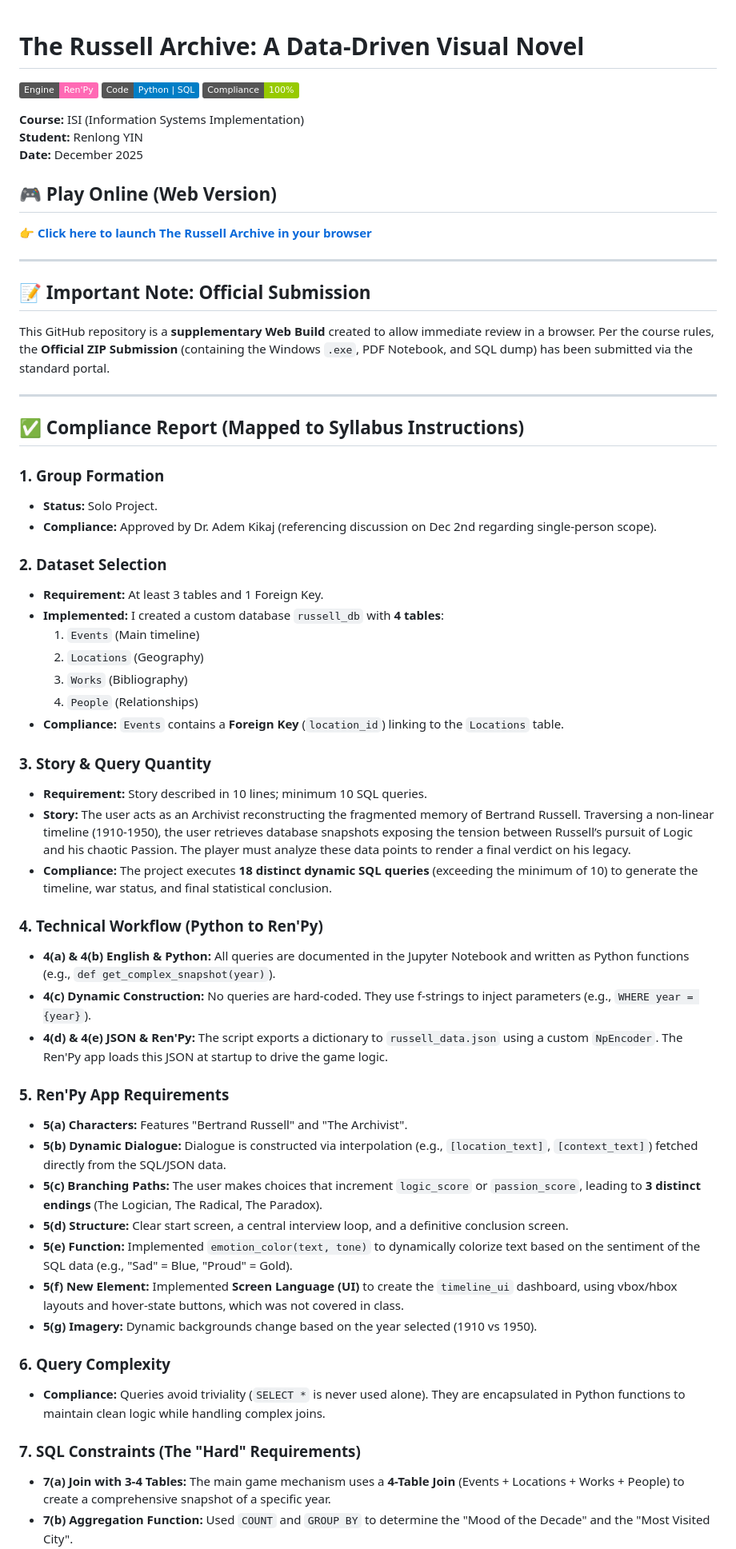
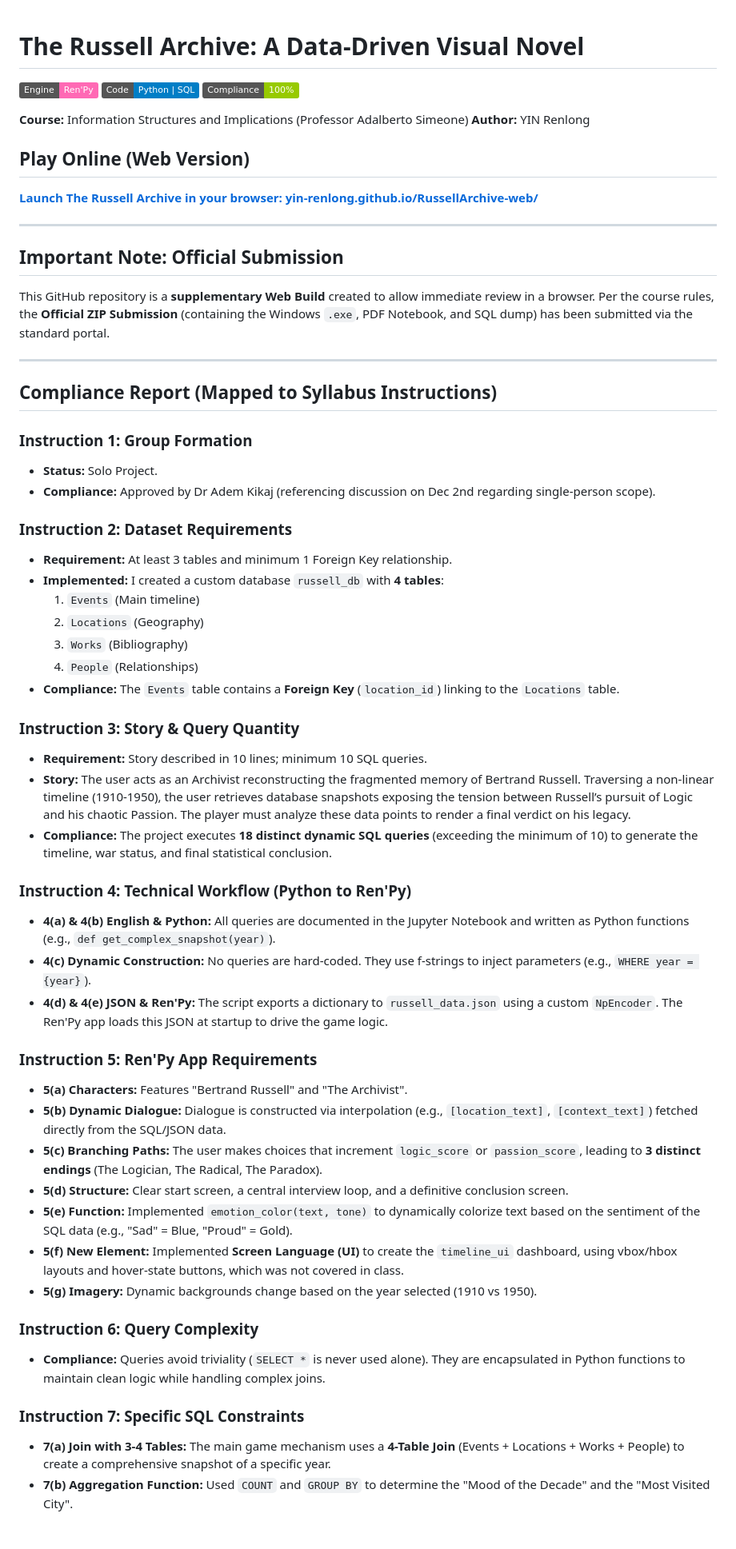
Before and after one commit to YIN-Renlong/RussellArchive-web, a Markdown page: README.md, the part around one of its changes. Shown at 80% size. Rendered like a GitHub page; badges without logos; blank space fills up the shorter version.

Commit message:
Finalize README with strict syllabus mapping

```diff
--- a/README.md
+++ b/README.md
@@ -1,49 +1,56 @@
 # The Russell Archive: A Data-Driven Visual Novel
+
 ![Ren'Py](https://img.shields.io/badge/Engine-Ren'Py-ff69b4)
 ![Python](https://img.shields.io/badge/Code-Python%20%7C%20SQL-blue)
 ![Status](https://img.shields.io/badge/Compliance-100%25-green)
 
-**Course:** ISI (Information Systems Implementation)
-**Student:** Renlong YIN
-**Date:** December 2025
+**Course:** Information Structures and Implications (Professor Adalberto Simeone)
+**Author:** YIN Renlong
 
-## 🎮 Play Online (Web Version)
-**[👉 Click here to launch The Russell Archive in your browser](https://yin-renlong.github.io/RussellArchive-web/)**
+## Play Online (Web Version)
+
+**[Launch The Russell Archive in your browser: yin-renlong.github.io/RussellArchive-web/](https://yin-renlong.github.io/RussellArchive-web/)**
 
 ---
 
-## 📝 Important Note: Official Submission
+## Important Note: Official Submission
+
 This GitHub repository is a **supplementary Web Build** created to allow immediate review in a browser.
 Per the course rules, the **Official ZIP Submission** (containing the Windows `.exe`, PDF Notebook, and SQL dump) has been submitted via the standard portal.
 
 ---
 
-## ✅ Compliance Report (Mapped to Syllabus Instructions)
+## Compliance Report (Mapped to Syllabus Instructions)
 
-### 1. Group Formation
+### Instruction 1: Group Formation
+
 *   **Status:** Solo Project.
-*   **Compliance:** Approved by Dr. Adem Kikaj (referencing discussion on Dec 2nd regarding single-person scope).
+*   **Compliance:** Approved by Dr Adem Kikaj (referencing discussion on Dec 2nd regarding single-person scope).
 
-### 2. Dataset Selection
-*   **Requirement:** At least 3 tables and 1 Foreign Key.
+### Instruction 2: Dataset Requirements
+
+*   **Requirement:** At least 3 tables and minimum 1 Foreign Key relationship.
 *   **Implemented:** I created a custom database `russell_db` with **4 tables**:
     1.  `Events` (Main timeline)
     2.  `Locations` (Geography)
     3.  `Works` (Bibliography)
     4.  `People` (Relationships)
-*   **Compliance:** `Events` contains a **Foreign Key** (`location_id`) linking to the `Locations` table.
+*   **Compliance:** The `Events` table contains a **Foreign Key** (`location_id`) linking to the `Locations` table.
 
-### 3. Story & Query Quantity
+### Instruction 3: Story & Query Quantity
+
 *   **Requirement:** Story described in 10 lines; minimum 10 SQL queries.
 *   **Story:** The user acts as an Archivist reconstructing the fragmented memory of Bertrand Russell. Traversing a non-linear timeline (1910-1950), the user retrieves database snapshots exposing the tension between Russell’s pursuit of Logic and his chaotic Passion. The player must analyze these data points to render a final verdict on his legacy.
 *   **Compliance:** The project executes **18 distinct dynamic SQL queries** (exceeding the minimum of 10) to generate the timeline, war status, and final statistical conclusion.
 
-### 4. Technical Workflow (Python to Ren'Py)
+### Instruction 4: Technical Workflow (Python to Ren'Py)
+
 *   **4(a) & 4(b) English & Python:** All queries are documented in the Jupyter Notebook and written as Python functions (e.g., `def get_complex_snapshot(year)`).
 *   **4(c) Dynamic Construction:** No queries are hard-coded. They use f-strings to inject parameters (e.g., `WHERE year = {year}`).
 *   **4(d) & 4(e) JSON & Ren'Py:** The script exports a dictionary to `russell_data.json` using a custom `NpEncoder`. The Ren'Py app loads this JSON at startup to drive the game logic.
 
-### 5. Ren'Py App Requirements
+### Instruction 5: Ren'Py App Requirements
+
 *   **5(a) Characters:** Features "Bertrand Russell" and "The Archivist".
 *   **5(b) Dynamic Dialogue:** Dialogue is constructed via interpolation (e.g., `[location_text]`, `[context_text]`) fetched directly from the SQL/JSON data.
 *   **5(c) Branching Paths:** The user makes choices that increment `logic_score` or `passion_score`, leading to **3 distinct endings** (The Logician, The Radical, The Paradox).
@@ -52,10 +59,12 @@ Per the course rules, the **Official ZIP Submission** (containing the Windows `.
 *   **5(f) New Element:** Implemented **Screen Language (UI)** to create the `timeline_ui` dashboard, using vbox/hbox layouts and hover-state buttons, which was not covered in class.
 *   **5(g) Imagery:** Dynamic backgrounds change based on the year selected (1910 vs 1950).
 
-### 6. Query Complexity
+### Instruction 6: Query Complexity
+
 *   **Compliance:** Queries avoid triviality (`SELECT *` is never used alone). They are encapsulated in Python functions to maintain clean logic while handling complex joins.
 
-### 7. SQL Constraints (The "Hard" Requirements)
+### Instruction 7: Specific SQL Constraints
+
 *   **7(a) Join with 3-4 Tables:** The main game mechanism uses a **4-Table Join** (Events + Locations + Works + People) to create a comprehensive snapshot of a specific year.
 *   **7(b) Aggregation Function:** Used `COUNT` and `GROUP BY` to determine the "Mood of the Decade" and the "Most Visited City".
 *   **7(c) Aggregation with HAVING:** The function `get_obsessions` uses `HAVING count > {min}` to identify genres Russell wrote about most frequently.
```
Also changed, not shown: other parts of README.md (+6 -3 lines).
